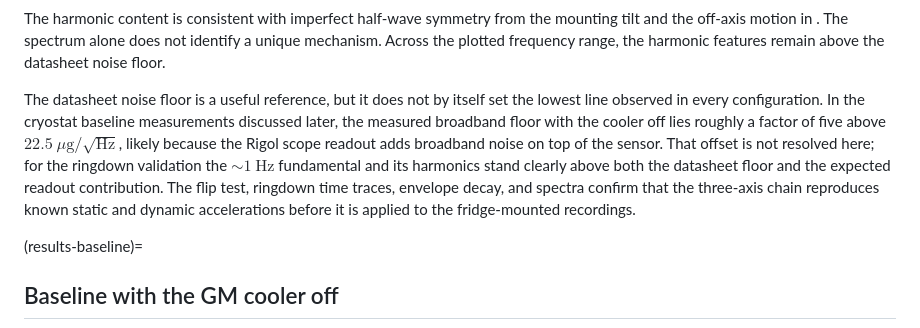
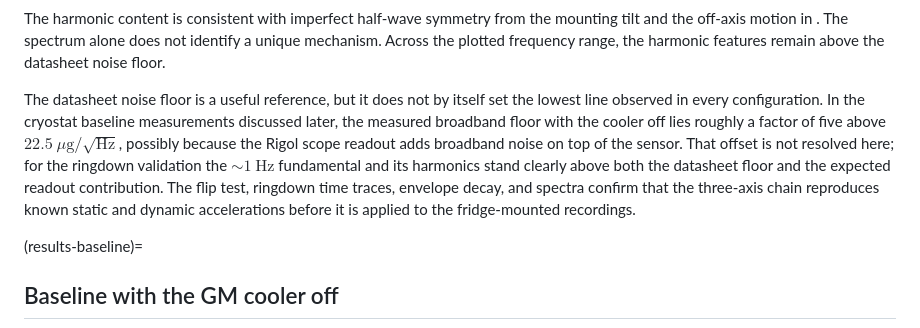
Before and after one commit to vl09/bep-valentijn-leenaers, a Markdown page: content/Results_and_Discussion.md, the part around the change. Rendered like a GitHub page.

Commit message:
Refine discussion on noise floor and measurement validation
Clarified the explanation of the datasheet noise floor and its impact on measurements. Emphasized the validation of the measurement chain and its performance in the cryostat setup.

```diff
--- a/content/Results_and_Discussion.md
+++ b/content/Results_and_Discussion.md
@@ -131,7 +131,7 @@ Above the fundamental, spectral lines occur at approximately integer multiples o
 
 The harmonic content is consistent with imperfect half-wave symmetry from the mounting tilt and the off-axis motion in [](#fig-ringdown-wobble). The spectrum alone does not identify a unique mechanism. Across the plotted frequency range, the harmonic features remain above the datasheet noise floor.
 
-The datasheet noise floor is a useful reference, but it does not by itself set the lowest line observed in every configuration. In the cryostat baseline measurements discussed later, the measured broadband floor with the cooler off lies roughly a factor of five above $22.5\ \mu\mathrm{g}/\sqrt{\mathrm{Hz}}$, likely because the Rigol scope readout adds broadband noise on top of the sensor. That offset is not resolved here; for the ringdown validation the $\sim 1\ \mathrm{Hz}$ fundamental and its harmonics stand clearly above both the datasheet floor and the expected readout contribution. The flip test, ringdown time traces, envelope decay, and spectra confirm that the three-axis chain reproduces known static and dynamic accelerations before it is applied to the fridge-mounted recordings.
+The datasheet noise floor is a useful reference, but it does not by itself set the lowest line observed in every configuration. In the cryostat baseline measurements discussed later, the measured broadband floor with the cooler off lies roughly a factor of five above $22.5\ \mu\mathrm{g}/\sqrt{\mathrm{Hz}}$, possibly because the Rigol scope readout adds broadband noise on top of the sensor. That offset is not resolved here; for the ringdown validation the $\sim 1\ \mathrm{Hz}$ fundamental and its harmonics stand clearly above both the datasheet floor and the expected readout contribution. The flip test, ringdown time traces, envelope decay, and spectra confirm that the three-axis chain reproduces known static and dynamic accelerations before it is applied to the fridge-mounted recordings.
 
 (results-baseline)=
 ## Baseline with the GM cooler off
```
